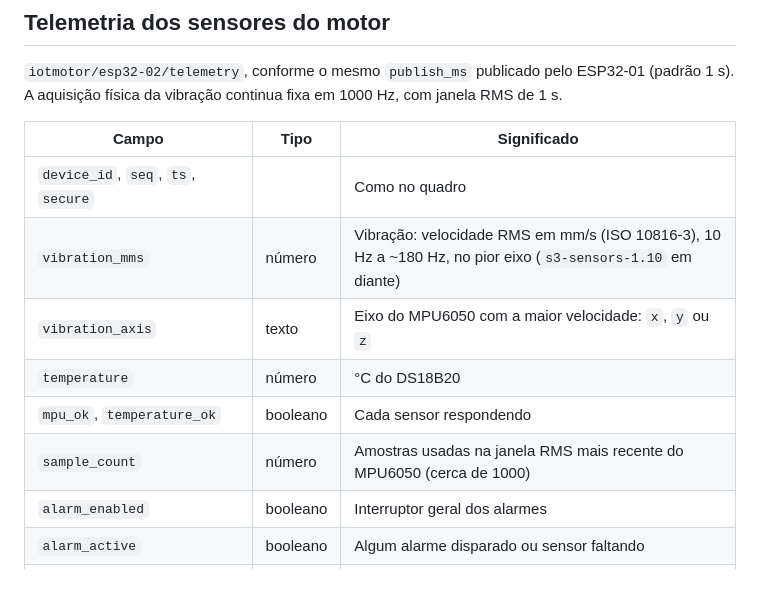
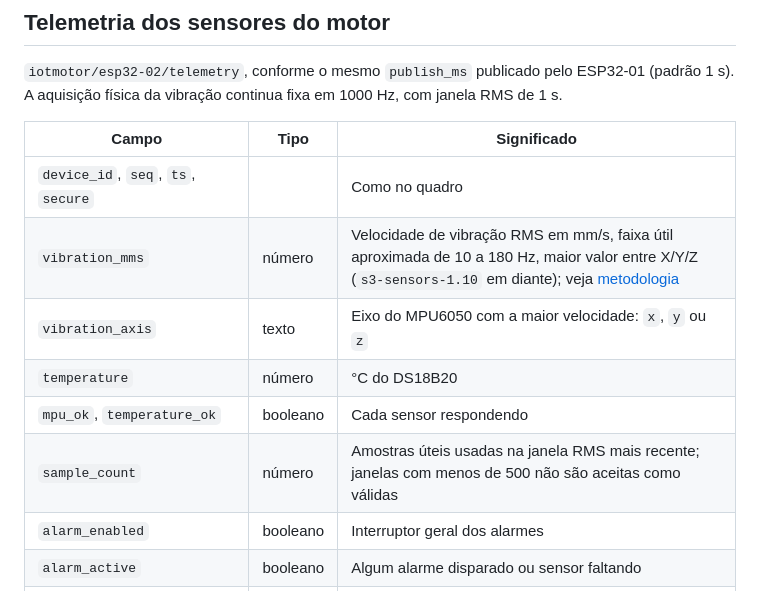
Before and after one commit to frahncky/IoTMotor, a Markdown page: docs/mqtt.md, the part around the change. Drawn GitHub-style.

Commit message:
docs(mqtt): qualifica campos de vibração e validade

```diff
--- a/docs/mqtt.md
+++ b/docs/mqtt.md
@@ -105,11 +105,11 @@ com janela RMS de 1 s.
 | Campo | Tipo | Significado |
 | --- | --- | --- |
 | `device_id`, `seq`, `ts`, `secure` | | Como no quadro |
-| `vibration_mms` | número | Vibração: velocidade RMS em mm/s (ISO 10816-3), 10 Hz a ~180 Hz, no pior eixo (`s3-sensors-1.10` em diante) |
+| `vibration_mms` | número | Velocidade de vibração RMS em mm/s, faixa útil aproximada de 10 a 180 Hz, maior valor entre X/Y/Z (`s3-sensors-1.10` em diante); veja [metodologia](vibracao.md) |
 | `vibration_axis` | texto | Eixo do MPU6050 com a maior velocidade: `x`, `y` ou `z` |
 | `temperature` | número | °C do DS18B20 |
 | `mpu_ok`, `temperature_ok` | booleano | Cada sensor respondendo |
-| `sample_count` | número | Amostras usadas na janela RMS mais recente do MPU6050 (cerca de 1000) |
+| `sample_count` | número | Amostras úteis usadas na janela RMS mais recente; janelas com menos de 500 não são aceitas como válidas |
 | `alarm_enabled` | booleano | Interruptor geral dos alarmes |
 | `alarm_active` | booleano | Algum alarme disparado ou sensor faltando |
 | `alarms_firing` | lista | IDs dos alarmes disparados agora |
```
